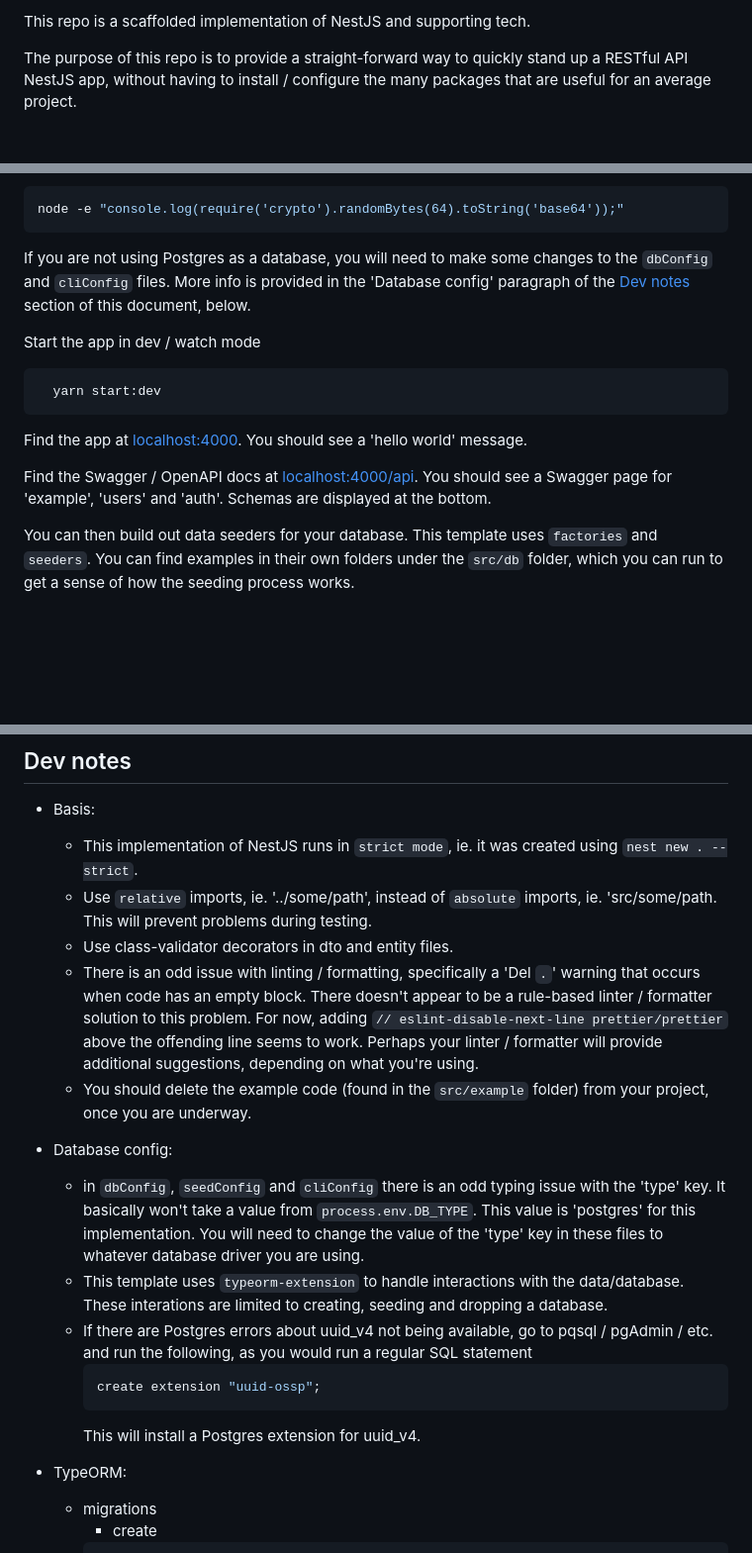
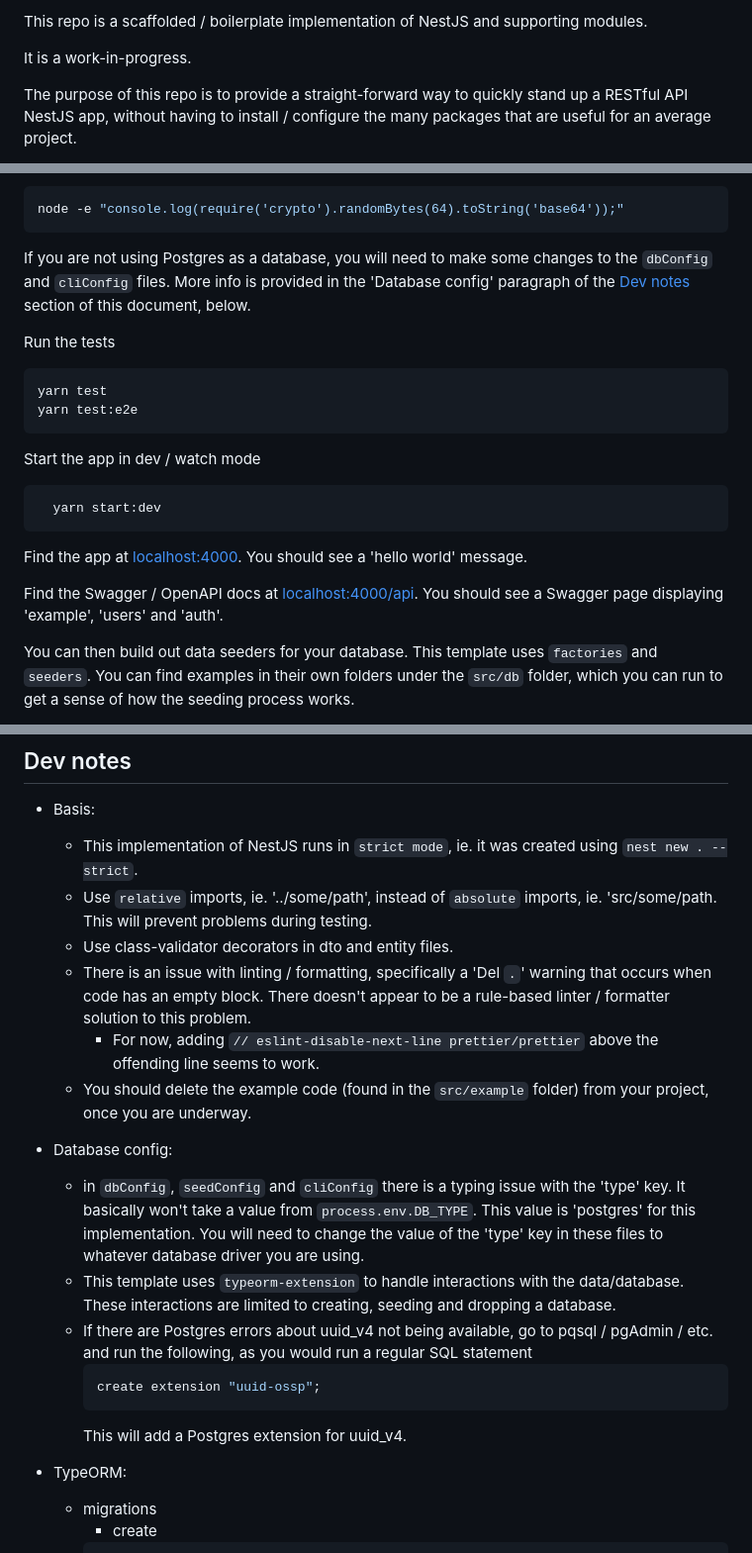
Before and after one commit to mattburnett-repo/nestjs-api-template, a Markdown page: README.md, 3 parts joined by grey strips. Shown: that part at 99% size. GitHub-like rendering; blank space fills up the shorter version.

````diff
--- a/README.md
+++ b/README.md
@@ -5,5 +5,7 @@
 
-This repo is a scaffolded implementation of NestJS and supporting tech.
+This repo is a scaffolded / boilerplate implementation of NestJS and supporting modules.
+
+It is a work-in-progress.
 
 The purpose of this repo is to provide a straight-forward way to quickly stand up a RESTful API NestJS app, without having to install / configure the many packages that are useful for an average project.
 
@@ -94,6 +96,13 @@ node -e "console.log(require('crypto').randomBytes(64).toString('base64'));"
 
 If you are not using Postgres as a database, you will need to make some changes to the `dbConfig` and `cliConfig` files. More info is provided in the 'Database config' paragraph of the [Dev notes](##dev-notes) section of this document, below.
 
+Run the tests
+
+```bash
+yarn test
+yarn test:e2e
+```
+
 Start the app in dev / watch mode
 
 ```bash
@@ -102,7 +111,7 @@ Start the app in dev / watch mode
 
 Find the app at [localhost:4000](localhost:4000). You should see a 'hello world' message.
 
-Find the Swagger / OpenAPI docs at [localhost:4000/api](localhost:4000/api). You should see a Swagger page for 'example', 'users' and 'auth'. Schemas are displayed at the bottom.
+Find the Swagger / OpenAPI docs at [localhost:4000/api](localhost:4000/api). You should see a Swagger page displaying 'example', 'users' and 'auth'.
 
 You can then build out data seeders for your database. This template uses `factories` and `seeders`. You can find examples in their own folders under the `src/db` folder, which you can run to get a sense of how the seeding process works.
 
@@ -213,16 +221,17 @@ By default, Compodoc creates documentation files in a `documentation` folder, mo
   - This implementation of NestJS runs in `strict mode`, ie. it was created using `nest new . --strict`.
   - Use `relative` imports, ie. '../some/path', instead of `absolute` imports, ie. 'src/some/path. This will prevent problems during testing.
   - Use class-validator decorators in dto and entity files.
-  - There is an odd issue with linting / formatting, specifically a 'Del `.`' warning that occurs when code has an empty block. There doesn't appear to be a rule-based linter / formatter solution to this problem. For now, adding `// eslint-disable-next-line prettier/prettier` above the offending line seems to work. Perhaps your linter / formatter will provide additional suggestions, depending on what you're using.
+  - There is an issue with linting / formatting, specifically a 'Del `.`' warning that occurs when code has an empty block. There doesn't appear to be a rule-based linter / formatter solution to this problem.
+    - For now, adding `// eslint-disable-next-line prettier/prettier` above the offending line seems to work.
   - You should delete the example code (found in the `src/example` folder) from your project, once you are underway.
 - Database config:
-  - in `dbConfig`, `seedConfig` and `cliConfig` there is an odd typing issue with the 'type' key. It basically won't take a value from `process.env.DB_TYPE`. This value is 'postgres' for this implementation. You will need to change the value of the 'type' key in these files to whatever database driver you are using.
-  - This template uses `typeorm-extension` to handle interactions with the data/database. These interations are limited to creating, seeding and dropping a database.
+  - in `dbConfig`, `seedConfig` and `cliConfig` there is a typing issue with the 'type' key. It basically won't take a value from `process.env.DB_TYPE`. This value is 'postgres' for this implementation. You will need to change the value of the 'type' key in these files to whatever database driver you are using.
+  - This template uses `typeorm-extension` to handle interactions with the data/database. These interactions are limited to creating, seeding and dropping a database.
   - If there are Postgres errors about uuid_v4 not being available, go to pqsql / pgAdmin / etc. and run the following, as you would run a regular SQL statement
     ```bash
     create extension "uuid-ossp";
     ```
-    This will install a Postgres extension for uuid_v4.
+    This will add a Postgres extension for uuid_v4.
 - TypeORM:
 
   - migrations
````
Also changed, not shown: other parts of README.md (+11 -19 lines).
